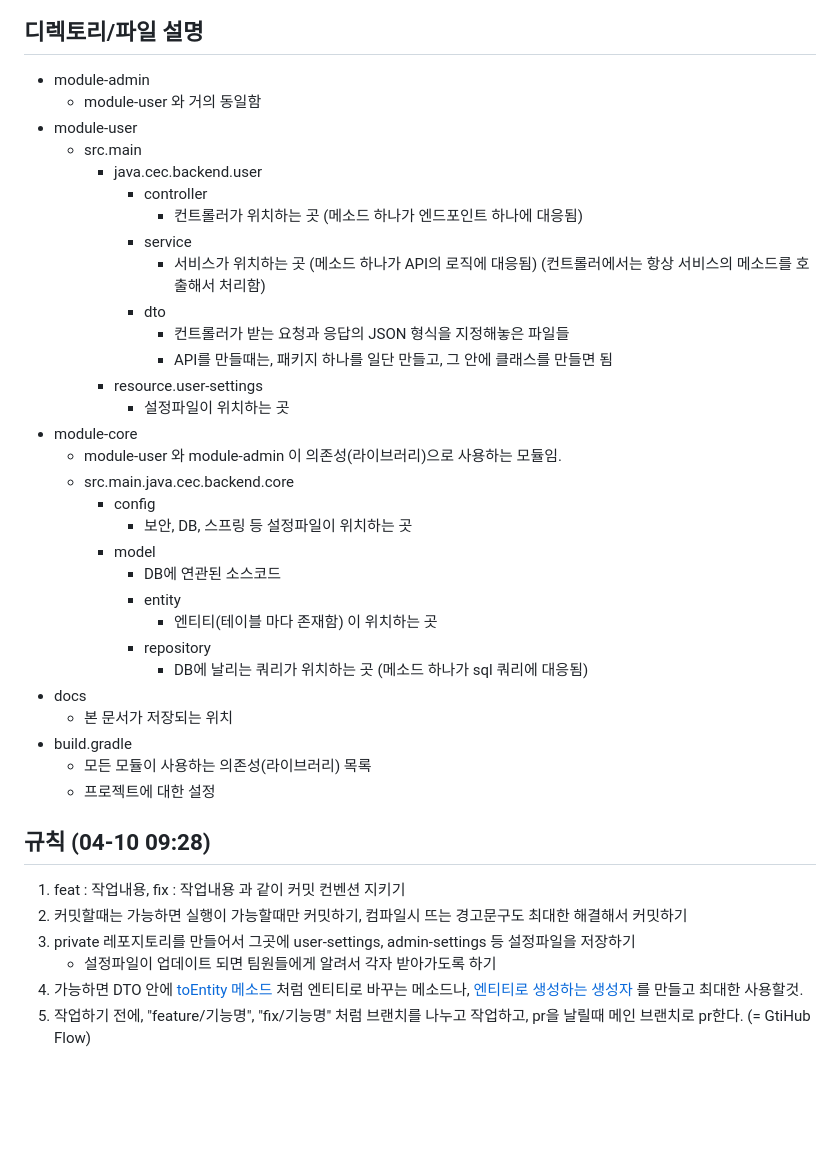
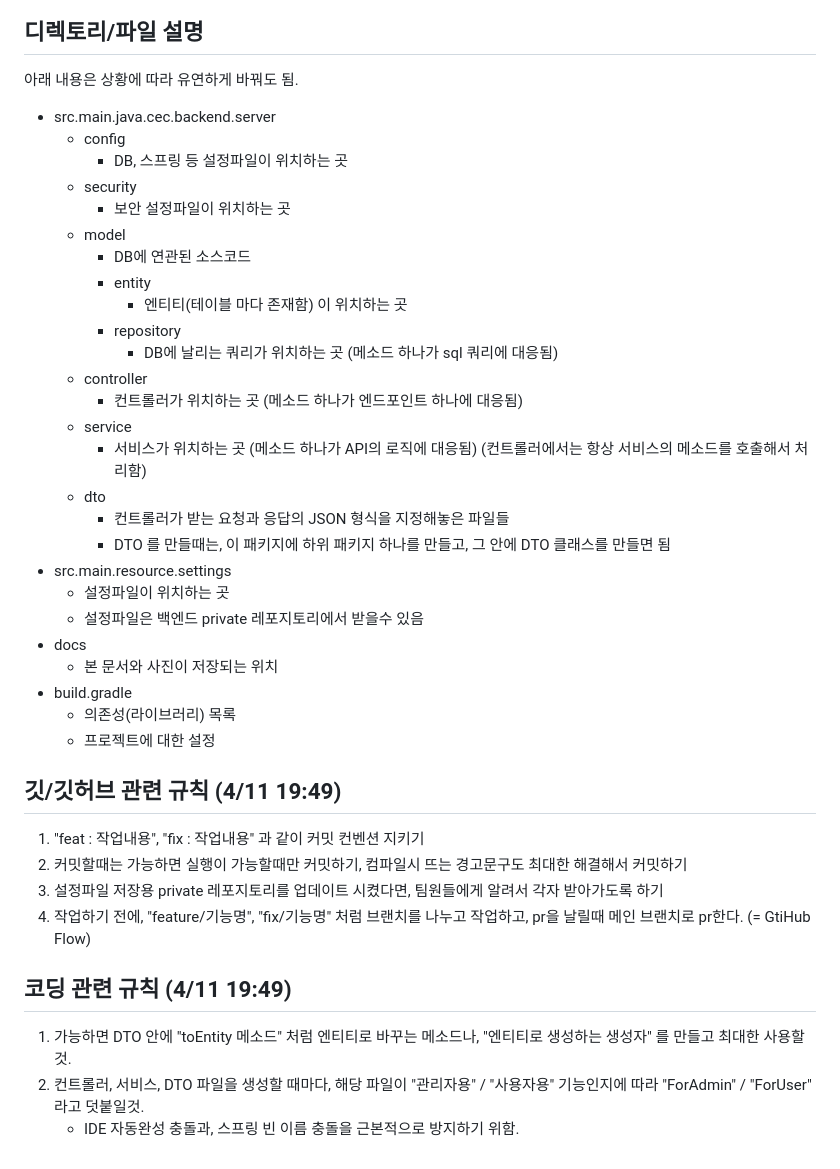
Before and after one commit to CEC-project/CEC-Back, a Markdown page: docs/dev-docs.md, the part around one of its changes. GitHub-like rendering; blank space fills up the shorter version.

Commit message:
fix : 설명 및 규칙 수정 (#10)

```diff
--- a/docs/dev-docs.md
+++ b/docs/dev-docs.md
@@ -43,41 +43,41 @@ docker stop redis-container
    ![서버 실행 방법 1](server-exec-2.png)
 
 ## 디렉토리/파일 설명
-- module-admin
-    - module-user 와 거의 동일함
-- module-user
-    - src.main
-        - java.cec.backend.user
-            - controller
-                - 컨트롤러가 위치하는 곳 (메소드 하나가 엔드포인트 하나에 대응됨)
-            - service
-                - 서비스가 위치하는 곳 (메소드 하나가 API의 로직에 대응됨) (컨트롤러에서는 항상 서비스의 메소드를 호출해서 처리함)
-            - dto
-                - 컨트롤러가 받는 요청과 응답의 JSON 형식을 지정해놓은 파일들
-                - API를 만들때는, 패키지 하나를 일단 만들고, 그 안에 클래스를 만들면 됨
-        - resource.user-settings
-            - 설정파일이 위치하는 곳
-- module-core
-    - module-user 와 module-admin 이 의존성(라이브러리)으로 사용하는 모듈임.
-    - src.main.java.cec.backend.core
-        - config
-            - 보안, DB, 스프링 등 설정파일이 위치하는 곳
-        - model
-            - DB에 연관된 소스코드
-            - entity
-                - 엔티티(테이블 마다 존재함) 이 위치하는 곳
-            - repository
-                - DB에 날리는 쿼리가 위치하는 곳 (메소드 하나가 sql 쿼리에 대응됨)
+아래 내용은 상황에 따라 유연하게 바꿔도 됨.
+- src.main.java.cec.backend.server
+  - config
+    - DB, 스프링 등 설정파일이 위치하는 곳
+  - security
+    - 보안 설정파일이 위치하는 곳
+  - model
+    - DB에 연관된 소스코드
+    - entity
+      - 엔티티(테이블 마다 존재함) 이 위치하는 곳
+    - repository
+      - DB에 날리는 쿼리가 위치하는 곳 (메소드 하나가 sql 쿼리에 대응됨)
+  - controller
+    - 컨트롤러가 위치하는 곳 (메소드 하나가 엔드포인트 하나에 대응됨)
+  - service
+    - 서비스가 위치하는 곳 (메소드 하나가 API의 로직에 대응됨) (컨트롤러에서는 항상 서비스의 메소드를 호출해서 처리함)
+  - dto
+    - 컨트롤러가 받는 요청과 응답의 JSON 형식을 지정해놓은 파일들
+    - DTO 를 만들때는, 이 패키지에 하위 패키지 하나를 만들고, 그 안에 DTO 클래스를 만들면 됨
+- src.main.resource.settings
+  - 설정파일이 위치하는 곳
+  - 설정파일은 백엔드 private 레포지토리에서 받을수 있음
 - docs
-    - 본 문서가 저장되는 위치
+  - 본 문서와 사진이 저장되는 위치
 - build.gradle
-    - 모든 모듈이 사용하는 의존성(라이브러리) 목록
-    - 프로젝트에 대한 설정
+  - 의존성(라이브러리) 목록
+  - 프로젝트에 대한 설정
 
-## 규칙 (04-10 09:28)
-1. feat : 작업내용, fix : 작업내용 과 같이 커밋 컨벤션 지키기
+## 깃/깃허브 관련 규칙 (4/11 19:49)
+1. "feat : 작업내용", "fix : 작업내용" 과 같이 커밋 컨벤션 지키기
 2. 커밋할때는 가능하면 실행이 가능할때만 커밋하기, 컴파일시 뜨는 경고문구도 최대한 해결해서 커밋하기
-3. private 레포지토리를 만들어서 그곳에 user-settings, admin-settings 등 설정파일을 저장하기
-    - 설정파일이 업데이트 되면 팀원들에게 알려서 각자 받아가도록 하기
-4. 가능하면 DTO 안에 [toEntity 메소드](../module-user/src/main/java/cec/backend/user/dto/test/CreateTestRequest.java) 처럼 엔티티로 바꾸는 메소드나, [엔티티로 생성하는 생성자](../module-user/src/main/java/cec/backend/user/dto/test/TestResponse.java) 를 만들고 최대한 사용할것.
-5. 작업하기 전에, "feature/기능명", "fix/기능명" 처럼 브랜치를 나누고 작업하고, pr을 날릴때 메인 브랜치로 pr한다. (= GtiHub Flow)
+3. 설정파일 저장용 private 레포지토리를 업데이트 시켰다면, 팀원들에게 알려서 각자 받아가도록 하기
+4. 작업하기 전에, "feature/기능명", "fix/기능명" 처럼 브랜치를 나누고 작업하고, pr을 날릴때 메인 브랜치로 pr한다. (= GtiHub Flow)
+
+## 코딩 관련 규칙 (4/11 19:49)
+1. 가능하면 DTO 안에 "toEntity 메소드" 처럼 엔티티로 바꾸는 메소드나, "엔티티로 생성하는 생성자" 를 만들고 최대한 사용할것.
+2. 컨트롤러, 서비스, DTO 파일을 생성할 때마다, 해당 파일이 "관리자용" / "사용자용" 기능인지에 따라 "ForAdmin" / "ForUser" 라고 덧붙일것.
+   - IDE 자동완성 충돌과, 스프링 빈 이름 충돌을 근본적으로 방지하기 위함.
```
Also changed, not shown: other parts of docs/dev-docs.md (+5 -5 lines).
